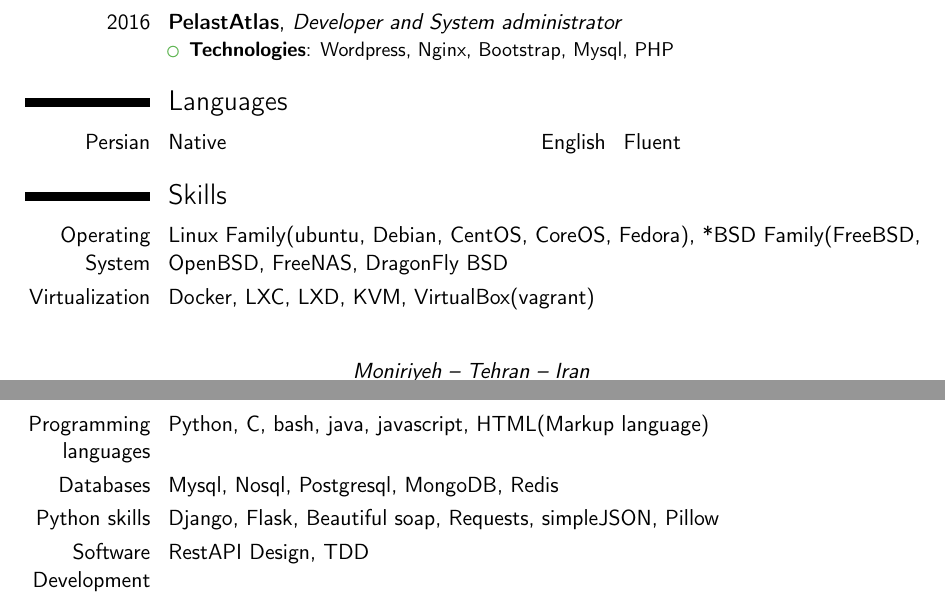
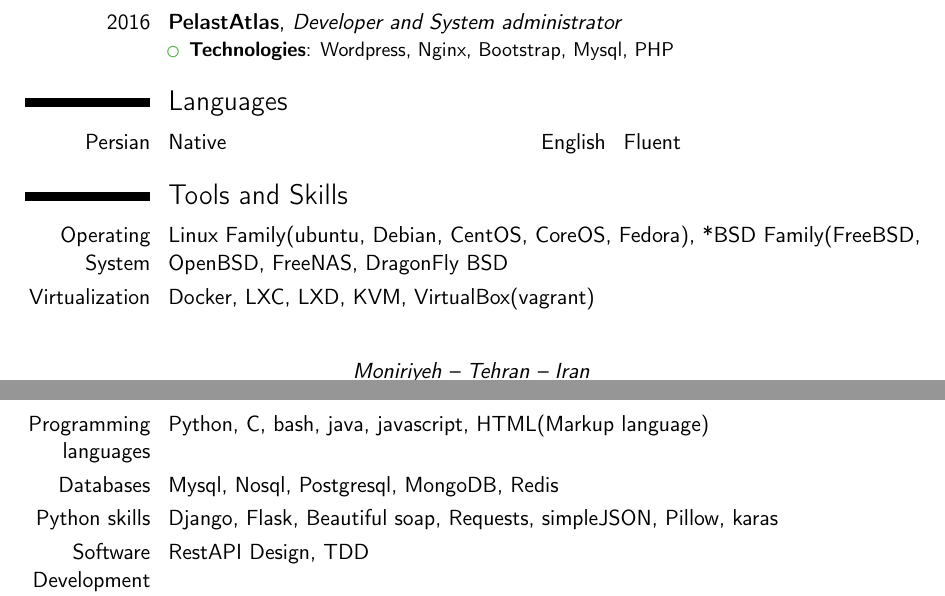
Before and after one commit to numb95/Resume, a LaTeX CV (tex/AmirHosseinGoodarziCV.tex): two parts of pages 2 and 3 of 3, joined at a grey line, cut so that both start at the same text. Compiled offline with pdfLaTeX.

Commit message:
edit skills and add karas in python section

```diff
--- a/tex/AmirHosseinGoodarziCV.tex
+++ b/tex/AmirHosseinGoodarziCV.tex
@@ -155,12 +155,12 @@ administrator. At Phosphor, despite the limited resources, I learned how to mana
 \section{Languages}
 \cvdoubleitem{Persian}{Native}{English}{Fluent}
 
-\section{Skills}
+\section{Tools and Skills}
 \cvitem{Operating System}{Linux Family(ubuntu, Debian, CentOS, CoreOS, Fedora), *BSD Family(FreeBSD, OpenBSD, FreeNAS, DragonFly BSD}
 \cvitem{Virtualization}{Docker, LXC, LXD, KVM, VirtualBox(vagrant)}
 \cvitem{Programming languages}{Python, C, bash, java, javascript, HTML(Markup language)}
 \cvitem{Databases}{Mysql, Nosql, Postgresql, MongoDB, Redis}
-\cvitem{Python skills}{Django, Flask, Beautiful soap, Requests, simpleJSON, Pillow}
+\cvitem{Python skills}{Django, Flask, Beautiful soap, Requests, simpleJSON, Pillow, karas}
 \cvitem{Software Development Skill}{RestAPI Design, TDD}
 \cvitem{Web Development}{WordPress (theme, plugin and widget development)}
 
```
